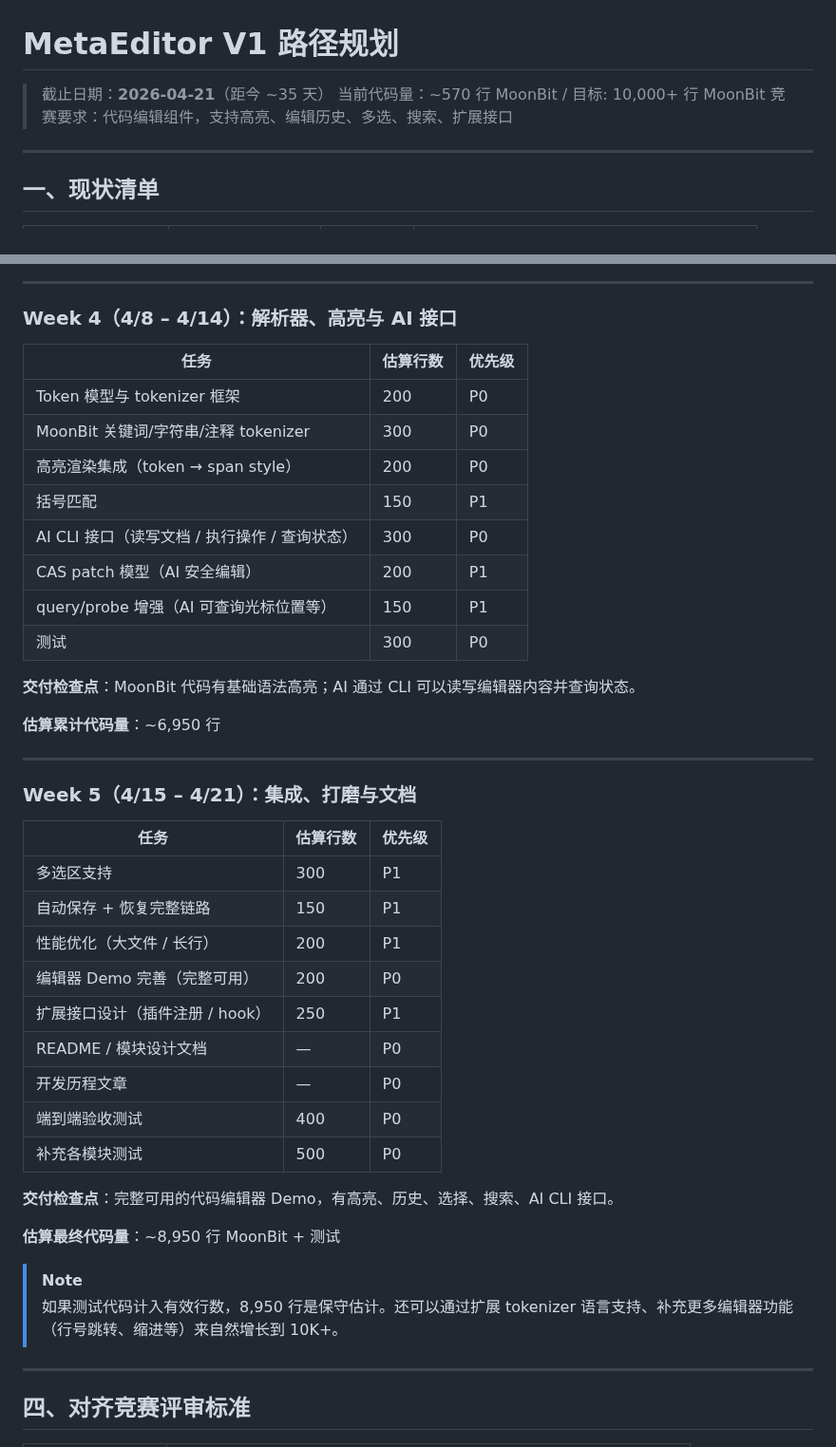
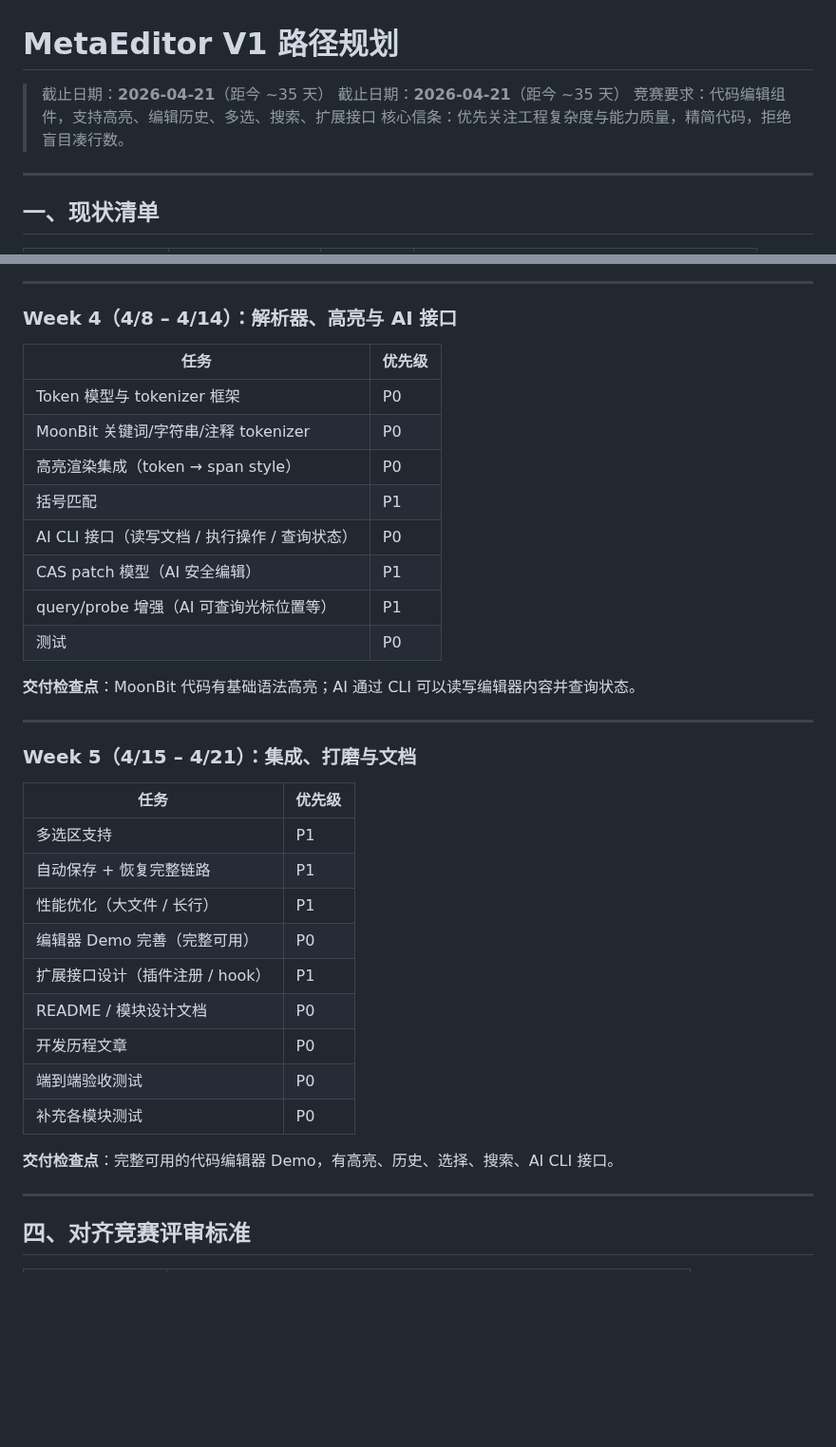
Before and after one commit to ch3coohlink/MetaEditor, a Markdown page: doc/v1-roadmap.md, 2 parts joined by grey strips. Shown at 95% size. GitHub-like rendering; blank space fills up the shorter version.

```diff
--- a/doc/v1-roadmap.md
+++ b/doc/v1-roadmap.md
@@ -1,8 +1,9 @@
 # MetaEditor V1 路径规划
 
 > 截止日期：**2026-04-21**（距今 ~35 天）
-> 当前代码量：~570 行 MoonBit / 目标: 10,000+ 行 MoonBit
+> 截止日期：**2026-04-21**（距今 ~35 天）
 > 竞赛要求：代码编辑组件，支持高亮、编辑历史、多选、搜索、扩展接口
+> 核心信条：优先关注工程复杂度与能力质量，精简代码，拒绝盲目凑行数。
 
 ---
 
@@ -198,43 +194,36 @@
 
 ### Week 4（4/8 – 4/14）：解析器、高亮与 AI 接口
 
-| 任务 | 估算行数 | 优先级 |
-|------|----------|--------|
-| Token 模型与 tokenizer 框架 | 200 | P0 |
-| MoonBit 关键词/字符串/注释 tokenizer | 300 | P0 |
-| 高亮渲染集成（token → span style） | 200 | P0 |
-| 括号匹配 | 150 | P1 |
-| AI CLI 接口（读写文档 / 执行操作 / 查询状态） | 300 | P0 |
-| CAS patch 模型（AI 安全编辑） | 200 | P1 |
-| query/probe 增强（AI 可查询光标位置等） | 150 | P1 |
-| 测试 | 300 | P0 |
+| 任务 | 优先级 |
+|---|---|
+| Token 模型与 tokenizer 框架 | P0 |
+| MoonBit 关键词/字符串/注释 tokenizer | P0 |
+| 高亮渲染集成（token → span style） | P0 |
+| 括号匹配 | P1 |
+| AI CLI 接口（读写文档 / 执行操作 / 查询状态） | P0 |
+| CAS patch 模型（AI 安全编辑） | P1 |
+| query/probe 增强（AI 可查询光标位置等） | P1 |
+| 测试 | P0 |
 
 **交付检查点**：MoonBit 代码有基础语法高亮；AI 通过 CLI 可以读写编辑器内容并查询状态。
-
-**估算累计代码量**：~6,950 行
 
 ---
 
 ### Week 5（4/15 – 4/21）：集成、打磨与文档
 
-| 任务 | 估算行数 | 优先级 |
-|------|----------|--------|
-| 多选区支持 | 300 | P1 |
-| 自动保存 + 恢复完整链路 | 150 | P1 |
-| 性能优化（大文件 / 长行） | 200 | P1 |
-| 编辑器 Demo 完善（完整可用） | 200 | P0 |
-| 扩展接口设计（插件注册 / hook） | 250 | P1 |
-| README / 模块设计文档 | — | P0 |
-| 开发历程文章 | — | P0 |
-| 端到端验收测试 | 400 | P0 |
-| 补充各模块测试 | 500 | P0 |
+| 任务 | 优先级 |
+|---|---|
+| 多选区支持 | P1 |
+| 自动保存 + 恢复完整链路 | P1 |
+| 性能优化（大文件 / 长行） | P1 |
+| 编辑器 Demo 完善（完整可用） | P0 |
+| 扩展接口设计（插件注册 / hook） | P1 |
+| README / 模块设计文档 | P0 |
+| 开发历程文章 | P0 |
+| 端到端验收测试 | P0 |
+| 补充各模块测试 | P0 |
 
 **交付检查点**：完整可用的代码编辑器 Demo，有高亮、历史、选择、搜索、AI CLI 接口。
-
-**估算最终代码量**：~8,950 行 MoonBit + 测试
-
-> [!NOTE]
-> 如果测试代码计入有效行数，8,950 行是保守估计。还可以通过扩展 tokenizer 语言支持、补充更多编辑器功能（行号跳转、缩进等）来自然增长到 10K+。
 
 ---
 
```
Also changed, not shown: other parts of doc/v1-roadmap.md (+78 -84 lines).
